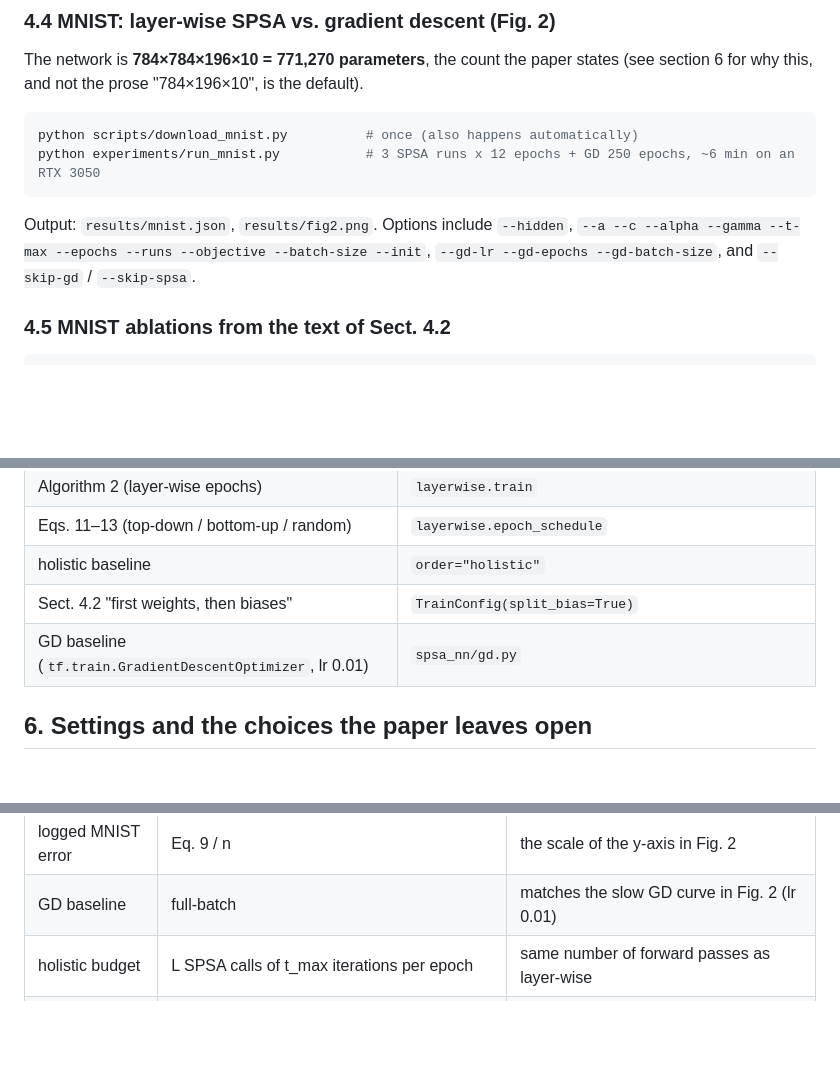
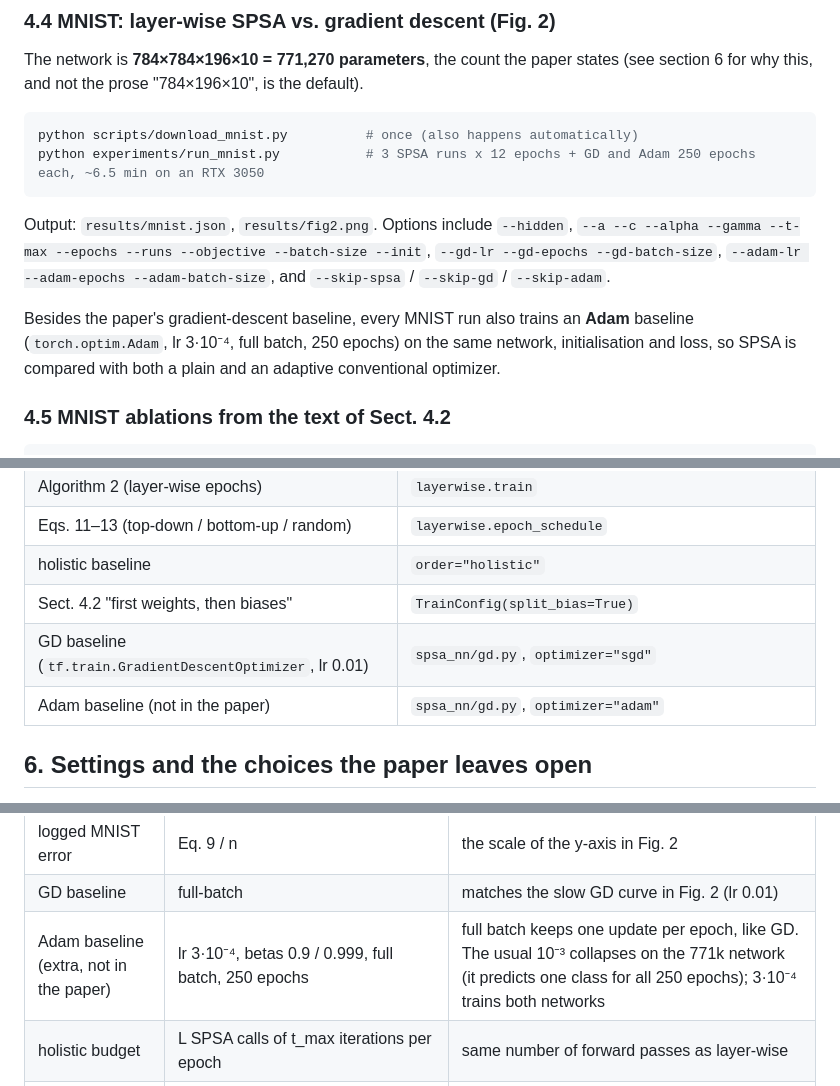
Before and after one commit to Ananth170404/SPSA-Paper-Implementation, a Markdown page: README.md, 3 parts joined by grey strips. Rendered like a GitHub page; blank space fills up the shorter version.

````diff
--- a/README.md
+++ b/README.md
@@ -198,11 +198,17 @@ default).
 
 ```bash
 python scripts/download_mnist.py          # once (also happens automatically)
-python experiments/run_mnist.py           # 3 SPSA runs x 12 epochs + GD 250 epochs, ~6 min on an RTX 3050
+python experiments/run_mnist.py           # 3 SPSA runs x 12 epochs + GD and Adam 250 epochs each, ~6.5 min on an RTX 3050
 ```
 Output: `results/mnist.json`, `results/fig2.png`.
 Options include `--hidden`, `--a --c --alpha --gamma --t-max --epochs --runs --objective --batch-size --init`,
-`--gd-lr --gd-epochs --gd-batch-size`, and `--skip-gd` / `--skip-spsa`.
+`--gd-lr --gd-epochs --gd-batch-size`, `--adam-lr --adam-epochs --adam-batch-size`, and
+`--skip-spsa` / `--skip-gd` / `--skip-adam`.
+
+Besides the paper's gradient-descent baseline, every MNIST run also trains an
+**Adam** baseline (`torch.optim.Adam`, lr 3·10⁻⁴, full batch, 250 epochs) on
+the same network, initialisation and loss, so SPSA is compared with both a
+plain and an adaptive conventional optimizer.
 
 ### 4.5 MNIST ablations from the text of Sect. 4.2
 
@@ -269,7 +275,8 @@ python -m pytest -q          # 19 tests, ~10 s (the CUDA test is skipped without
 | Eqs. 11–13 (top-down / bottom-up / random) | `layerwise.epoch_schedule` |
 | holistic baseline | `order="holistic"` |
 | Sect. 4.2 "first weights, then biases" | `TrainConfig(split_bias=True)` |
-| GD baseline (`tf.train.GradientDescentOptimizer`, lr 0.01) | `spsa_nn/gd.py` |
+| GD baseline (`tf.train.GradientDescentOptimizer`, lr 0.01) | `spsa_nn/gd.py`, `optimizer="sgd"` |
+| Adam baseline (not in the paper) | `spsa_nn/gd.py`, `optimizer="adam"` |
 
 ## 6. Settings and the choices the paper leaves open
 
@@ -299,6 +306,7 @@ changed from the command line:
 | MNIST SPSA objective | `tf.reduce_mean((y−ŷ)²)` = Eq. 9 / (n·10) | TF-style loss. With Eq. 9 / n, a = 0.1 diverges |
 | logged MNIST error | Eq. 9 / n | the scale of the y-axis in Fig. 2 |
 | GD baseline | full-batch | matches the slow GD curve in Fig. 2 (lr 0.01) |
+| Adam baseline (extra, not in the paper) | lr 3·10⁻⁴, betas 0.9 / 0.999, full batch, 250 epochs | full batch keeps one update per epoch, like GD. The usual 10⁻³ collapses on the 771k network (it predicts one class for all 250 epochs); 3·10⁻⁴ trains both networks |
 | holistic budget | L SPSA calls of t_max iterations per epoch | same number of forward passes as layer-wise |
 | random order | independent permutation per trial and per epoch | Eq. 13 |
 
````
Also changed, not shown: other parts of README.md (+36 -2 lines), paper_results/SUMMARY.md (+2 -0 lines), paper_results/figures/fig2.png, paper_results/figures/fig2_mnist_155k.png, 10 other files.
